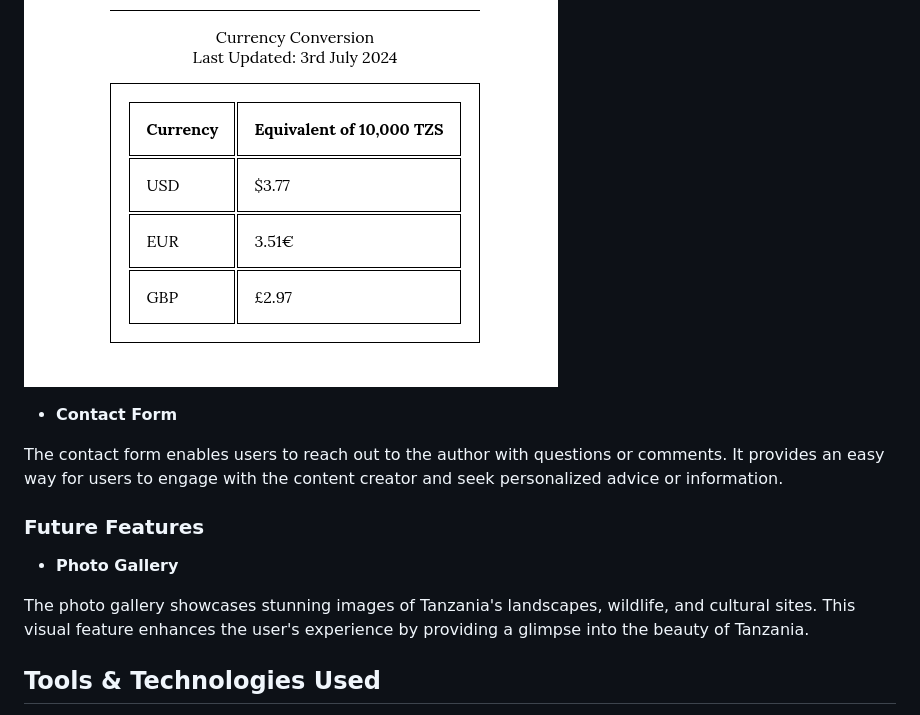
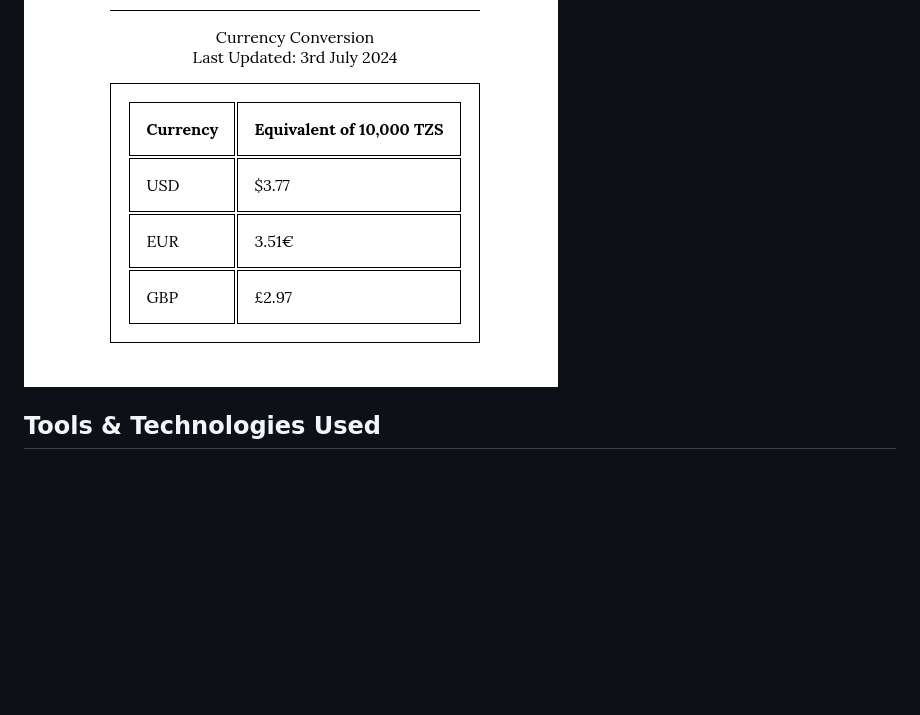
Before and after one commit to D0bledore/ShowcaseTZ, a Markdown page: README.md, the part around the change printed below. Rendered like a GitHub page; blank space fills up the shorter version.

```diff
--- a/README.md
+++ b/README.md
@@ -40,16 +105,6 @@ This table allows users to see the value of Tanzanian Shillings in various curre
 
 ![screenshot](documentation/features/currency_conversion_table.png)
 
-
-- **Contact Form**
-
-The contact form enables users to reach out to the author with questions or comments. It provides an easy way for users to engage with the content creator and seek personalized advice or information.
-
-### Future Features
-
-- **Photo Gallery**
-
-The photo gallery showcases stunning images of Tanzania's landscapes, wildlife, and cultural sites. This visual feature enhances the user's experience by providing a glimpse into the beauty of Tanzania.
 
 ## Tools & Technologies Used
 
```
Also changed, not shown: other parts of README.md (+69 -4 lines), documentation/features/contact.png.
